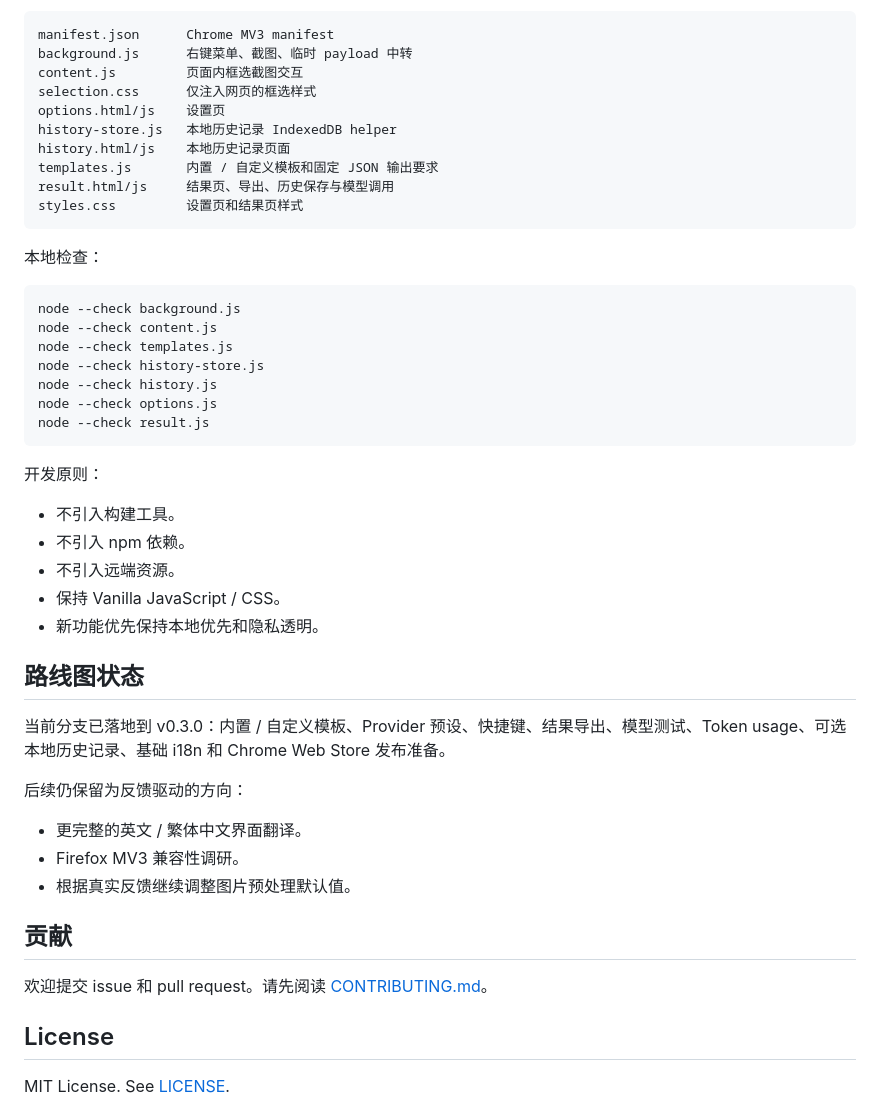
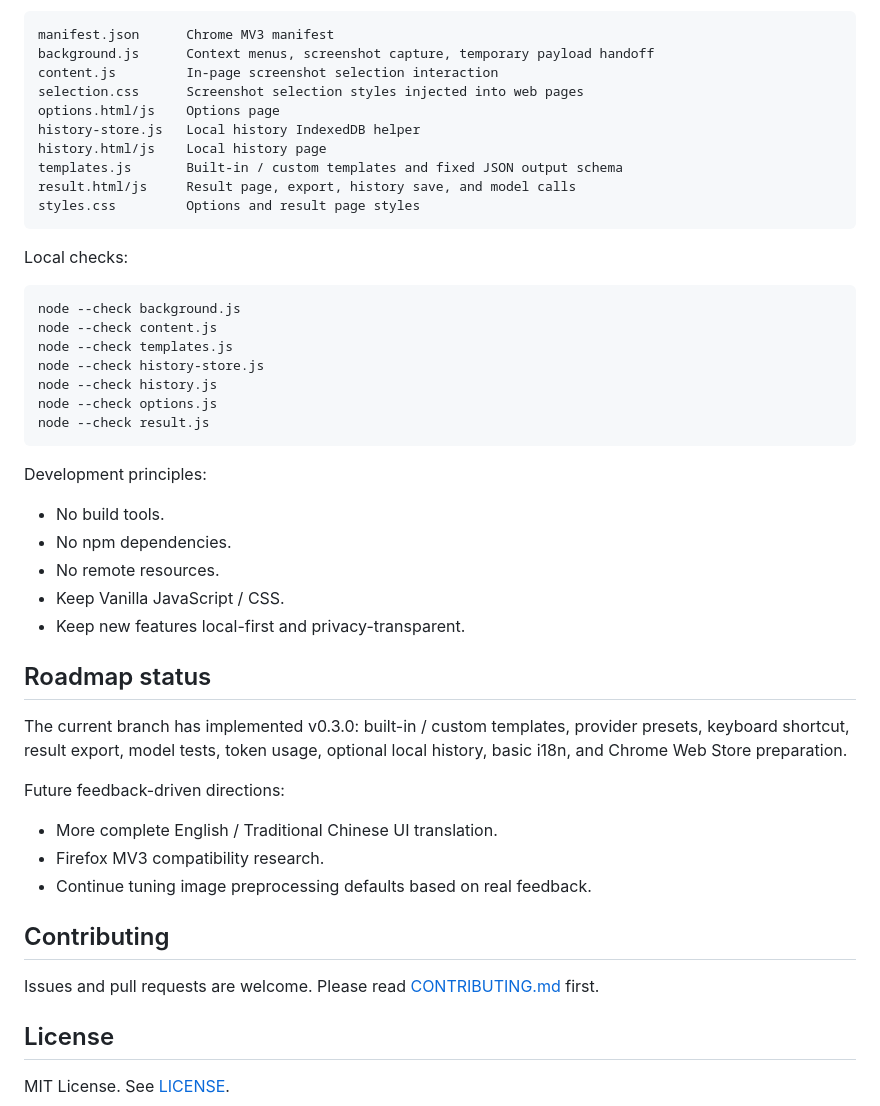
Before and after one commit to wildbyteai/promptlens, a Markdown page: README.md, the part around one of its changes. GitHub-like rendering.

Commit message:
docs: add multilingual README files
Co-Authored-By: Claude <noreply@anthropic.com>

````diff
--- a/README.md
+++ b/README.md
@@ -133,18 +135,18 @@ PromptLens 的隐私边界很简单：
 
 ```text
 manifest.json      Chrome MV3 manifest
-background.js      右键菜单、截图、临时 payload 中转
-content.js         页面内框选截图交互
-selection.css      仅注入网页的框选样式
-options.html/js    设置页
-history-store.js   本地历史记录 IndexedDB helper
-history.html/js    本地历史记录页面
-templates.js       内置 / 自定义模板和固定 JSON 输出要求
-result.html/js     结果页、导出、历史保存与模型调用
-styles.css         设置页和结果页样式
+background.js      Context menus, screenshot capture, temporary payload handoff
+content.js         In-page screenshot selection interaction
+selection.css      Screenshot selection styles injected into web pages
+options.html/js    Options page
+history-store.js   Local history IndexedDB helper
+history.html/js    Local history page
+templates.js       Built-in / custom templates and fixed JSON output schema
+result.html/js     Result page, export, history save, and model calls
+styles.css         Options and result page styles
 ```
 
-本地检查：
+Local checks:
 
 ```bash
 node --check background.js
@@ -156,27 +158,27 @@ node --check options.js
 node --check result.js
 ```
 
-开发原则：
+Development principles:
 
-- 不引入构建工具。
-- 不引入 npm 依赖。
-- 不引入远端资源。
-- 保持 Vanilla JavaScript / CSS。
-- 新功能优先保持本地优先和隐私透明。
+- No build tools.
+- No npm dependencies.
+- No remote resources.
+- Keep Vanilla JavaScript / CSS.
+- Keep new features local-first and privacy-transparent.
 
-## 路线图状态
+## Roadmap status
 
-当前分支已落地到 v0.3.0：内置 / 自定义模板、Provider 预设、快捷键、结果导出、模型测试、Token usage、可选本地历史记录、基础 i18n 和 Chrome Web Store 发布准备。
+The current branch has implemented v0.3.0: built-in / custom templates, provider presets, keyboard shortcut, result export, model tests, token usage, optional local history, basic i18n, and Chrome Web Store preparation.
 
-后续仍保留为反馈驱动的方向：
+Future feedback-driven directions:
 
-- 更完整的英文 / 繁体中文界面翻译。
-- Firefox MV3 兼容性调研。
-- 根据真实反馈继续调整图片预处理默认值。
+- More complete English / Traditional Chinese UI translation.
+- Firefox MV3 compatibility research.
+- Continue tuning image preprocessing defaults based on real feedback.
 
-## 贡献
+## Contributing
 
-欢迎提交 issue 和 pull request。请先阅读 [CONTRIBUTING.md](CONTRIBUTING.md)。
+Issues and pull requests are welcome. Please read [CONTRIBUTING.md](CONTRIBUTING.md) first.
 
 ## License
 
````
Also changed, not shown: other parts of README.md (+94 -92 lines), README.zh-CN.md (added, +185 -0 lines), README.zh-TW.md (added, +185 -0 lines).
